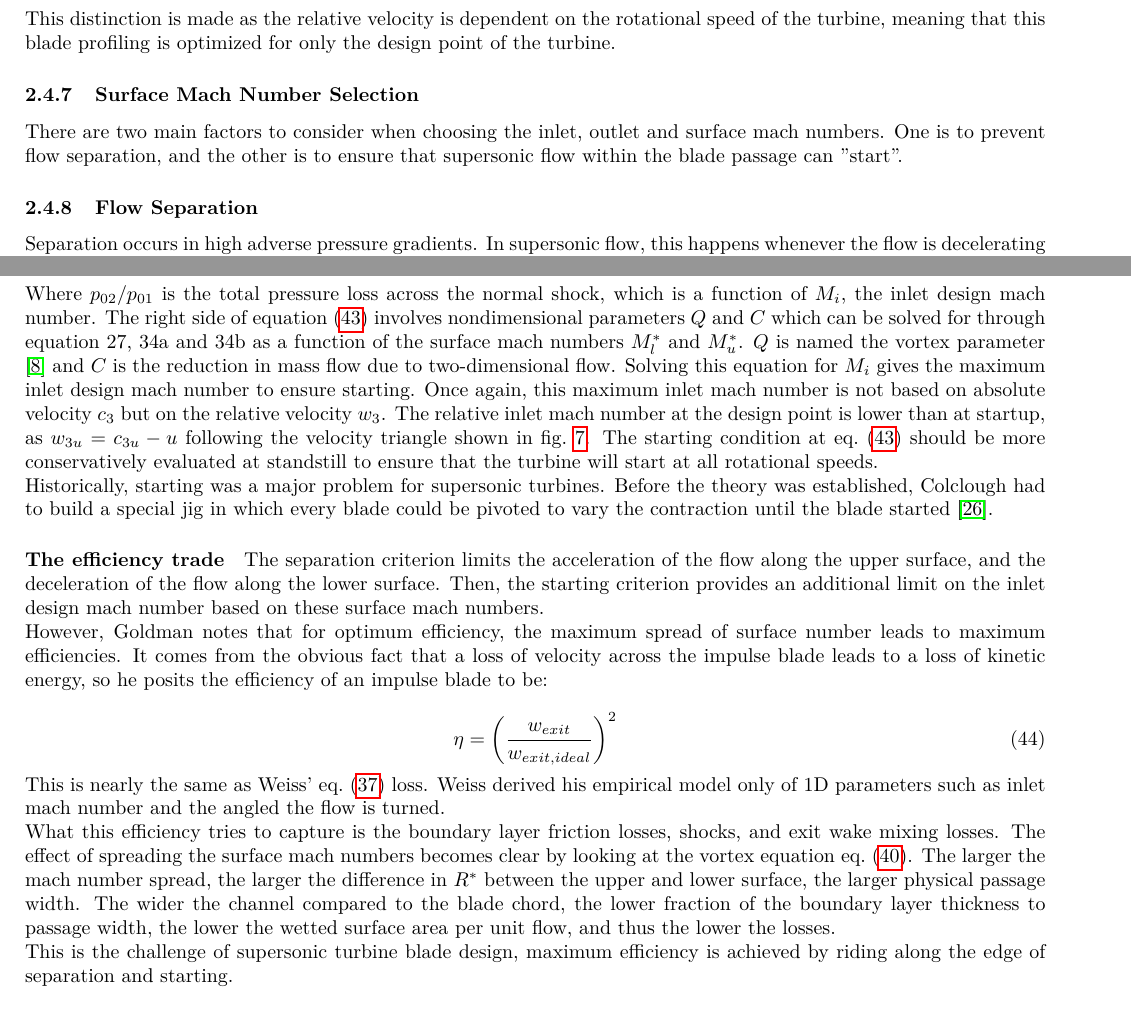
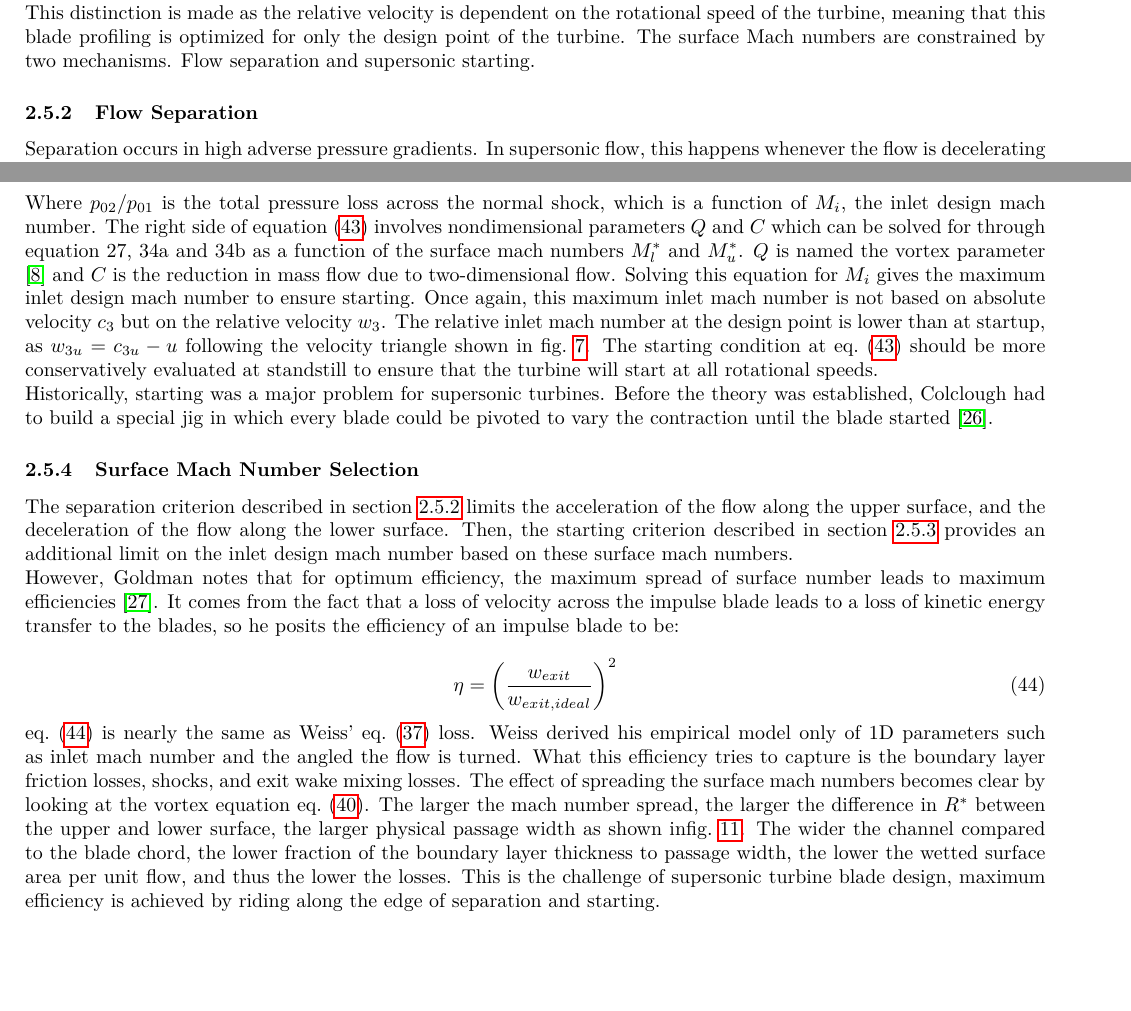
Before and after one commit to LpHiX/FYPTurbine, a LaTeX paper (report/main.tex, which reads report/ltx/2_theory.tex): two parts of pages 22 and 23 of 59, joined at a grey line, cut so that both start at the same text. Compiled offline with pdfLaTeX.

Commit message:
my brain is blank

```diff
--- a/report/ltx/2_theory.tex
+++ b/report/ltx/2_theory.tex
@@ -564,7 +568,7 @@ M^* = \sqrt{\frac{(\gamma+1)M^2/2}{1 + (\gamma-1)M^2/2}}
 \label{eq:mach_to_critical_mach}
 \end{equation}
 
-The rest of the methodology to design the blade profile can be found in Goldman's paper \cite{goldmanAnalyticalInvestigationSupersonic1968} and will not be repeated here. Equations \cref{eq:vortex_condition_nondim} and \cref{eq:mach_to_critical_mach} are highlighted as they can be used to derive the nondimensional radius of the upper and lower surfaces of the blade, which will be important in the following discussion on surface Mach number selection. It is important to note that the inlet mach number for starting here is computed not with the absolute velocity $c_3$ but with the relative velocity $w_3$, as the flow will be turning inside the rotating frame of the turbine blade. This distinction is made as the relative velocity is dependent on the rotational speed of the turbine, meaning that this blade profiling is optimized for only the design point of the turbine.
+The rest of the methodology to design the blade profile can be found in Goldman's paper \cite{goldmanAnalyticalInvestigationSupersonic1968} and will not be repeated here. Equations \cref{eq:vortex_condition_nondim} and \cref{eq:mach_to_critical_mach} are highlighted as they can be used to derive the nondimensional radius of the upper and lower surfaces of the blade, which will be important in the following discussion on surface Mach number selection. It is important to note that the inlet mach number for starting here is computed not with the absolute velocity $c_3$ but with the relative velocity $w_3$, as the flow will be turning inside the rotating frame of the turbine blade. This distinction is made as the relative velocity is dependent on the rotational speed of the turbine, meaning that this blade profiling is optimized for only the design point of the turbine. The surface Mach numbers are constrained by two mechanisms. Flow separation and supersonic starting.
 
 %To summarize the methodology,
 
@@ -630,11 +634,10 @@ The rest of the methodology to design the blade profile can be found in Goldman'
 
 % \todo{add "i" to the variables to define inlet}
 
-\subsubsection{Surface Mach Number Selection}
 
-There are two main factors to consider when choosing the inlet, outlet and surface mach numbers. One is to prevent flow separation, and the other is to ensure that supersonic flow within the blade passage can "start".
 
 \subsubsection{Flow Separation}
+\label{subsec:flow_separation}
 
 Separation occurs in high adverse pressure gradients. In supersonic flow, this happens whenever the flow is decelerating along the surface.  There are two main regions on the blade surfaces which separation can occur. At the upper surface, the inlet transition arc accelerates the flow from the inlet velocity until the vortex flow, then decelerates the flow until the outlet. At the lower surface, the inlet transition arc decelerates the flow from the inlet velocity until the vortex flow, then accelerates the flow until the outlet.  Goldman believes that separation on the lower surface is probably not as important as the flow would tend to reattach shortly as the pressure gradient becomes favourable again \cite{goldmanAnalyticalInvestigationBlade1970}. Goldman uses the value of the incompressible form factor $H_i$ along the blade surface to predict separation, where Schlichting \cite{schlichtingBoundaryLayerTheory2017} found that separation usually occurs in the range of $H_i$ from 1.8 to 2.4. The variation of $H_i$ along the blade surface can be seen in \cref{fig:goldman-hi-paper}.
 
@@ -747,23 +751,18 @@ Historically, starting was a major problem for supersonic turbines. Before the t
 
 %Colclough's cascade tests also produced something the inviscid theory cannot, an empirical derating of the starting limit that accounts for boundary layer blockage. His measured startable contraction is $k = A_{min}/A_2 = 1.029 - 0.163(M_2 - 1)$, valid for $1.0 < M_2 < 1.4$ \cite{colcloughDesignTurbineBlades1966}. This is applied on top of the Goldman limit in the design of \cref{sec:design}, and the design inlet relative Mach number of this turbine sits inside its validity range.
 
-\paragraph{The efficiency trade}
+\subsubsection{Surface Mach Number Selection}
 
-The separation criterion limits the acceleration of the flow along the upper surface, and the deceleration of the flow along the lower surface. Then, the starting criterion provides an additional limit on the inlet design mach number based on these surface mach numbers.
+The separation criterion described in \cref{subsec:flow_separation} limits the acceleration of the flow along the upper surface, and the deceleration of the flow along the lower surface. Then, the starting criterion described in \cref{subsec:supersonic_starting} provides an additional limit on the inlet design mach number based on these surface mach numbers.
 
-However, Goldman notes that for optimum efficiency, the maximum spread of surface number leads to maximum efficiencies. It comes from the obvious fact that a loss of velocity across the impulse blade leads to a loss of kinetic energy, so he posits the efficiency of an impulse blade to be:
+However, Goldman notes that for optimum efficiency, the maximum spread of surface number leads to maximum efficiencies \cite{goldmanAnalyticalInvestigationBlade1970}. It comes from the fact that a loss of velocity across the impulse blade leads to a loss of kinetic energy transfer to the blades, so he posits the efficiency of an impulse blade to be:
 
 \begin{equation}
     \eta = \left(\frac{w_{exit}}{w_{exit,ideal}}\right)^2
+    \label{eq:goldman_efficiency}
 \end{equation}
 
-
-
-This is nearly the same as Weiss' \cref{eq:weiss_rotor_coeff} loss. Weiss derived his empirical model only of 1D parameters such as inlet mach number and the angled the flow is turned.
-
-What this efficiency tries to capture is the boundary layer friction losses, shocks, and exit wake mixing losses. The effect of spreading the surface mach numbers becomes clear by looking at the vortex equation \cref{eq:vortex_condition_nondim}. The larger the mach number spread, the larger the difference in $R^*$ between the upper and lower surface, the larger physical passage width. The wider the channel compared to the blade chord, the lower fraction of the boundary layer thickness to passage width, the lower the wetted surface area per unit flow, and thus the lower the losses.
-
-This is the challenge of supersonic turbine blade design, maximum efficiency is achieved by riding along the edge of separation and starting.
+\cref{eq:goldman_efficiency} is nearly the same as Weiss' \cref{eq:weiss_rotor_coeff} loss. Weiss derived his empirical model only of 1D parameters such as inlet mach number and the angled the flow is turned. What this efficiency tries to capture is the boundary layer friction losses, shocks, and exit wake mixing losses. The effect of spreading the surface mach numbers becomes clear by looking at the vortex equation \cref{eq:vortex_condition_nondim}. The larger the mach number spread, the larger the difference in $R^*$ between the upper and lower surface, the larger physical passage width as shown in\cref{fig:moc-spread}. The wider the channel compared to the blade chord, the lower fraction of the boundary layer thickness to passage width, the lower the wetted surface area per unit flow, and thus the lower the losses. This is the challenge of supersonic turbine blade design, maximum efficiency is achieved by riding along the edge of separation and starting.
 
 \begin{figure}[H]
     \centering
```
Also changed, not shown: report/main.pdf, report/ltx/2_theory.tex (13 more changed lines).
